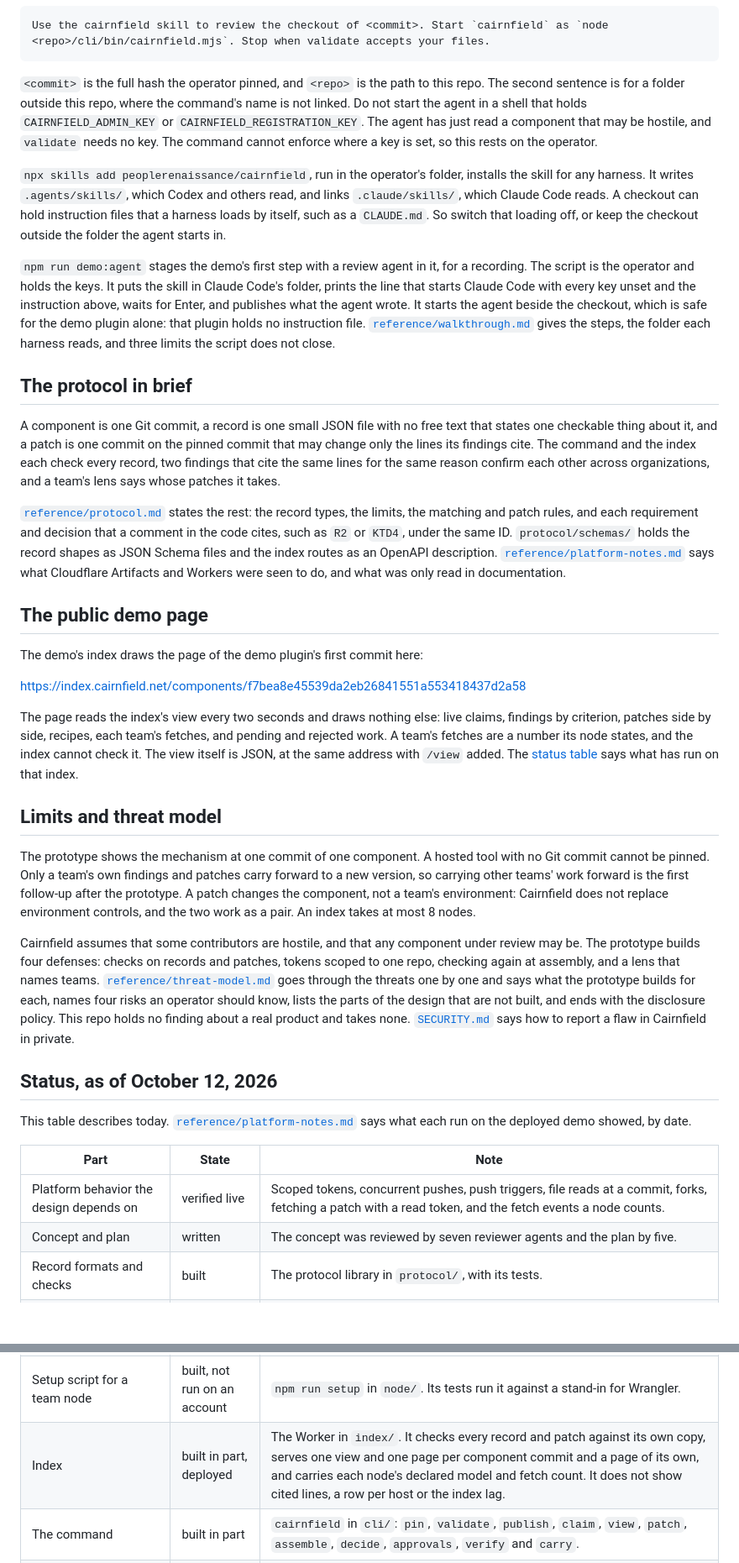
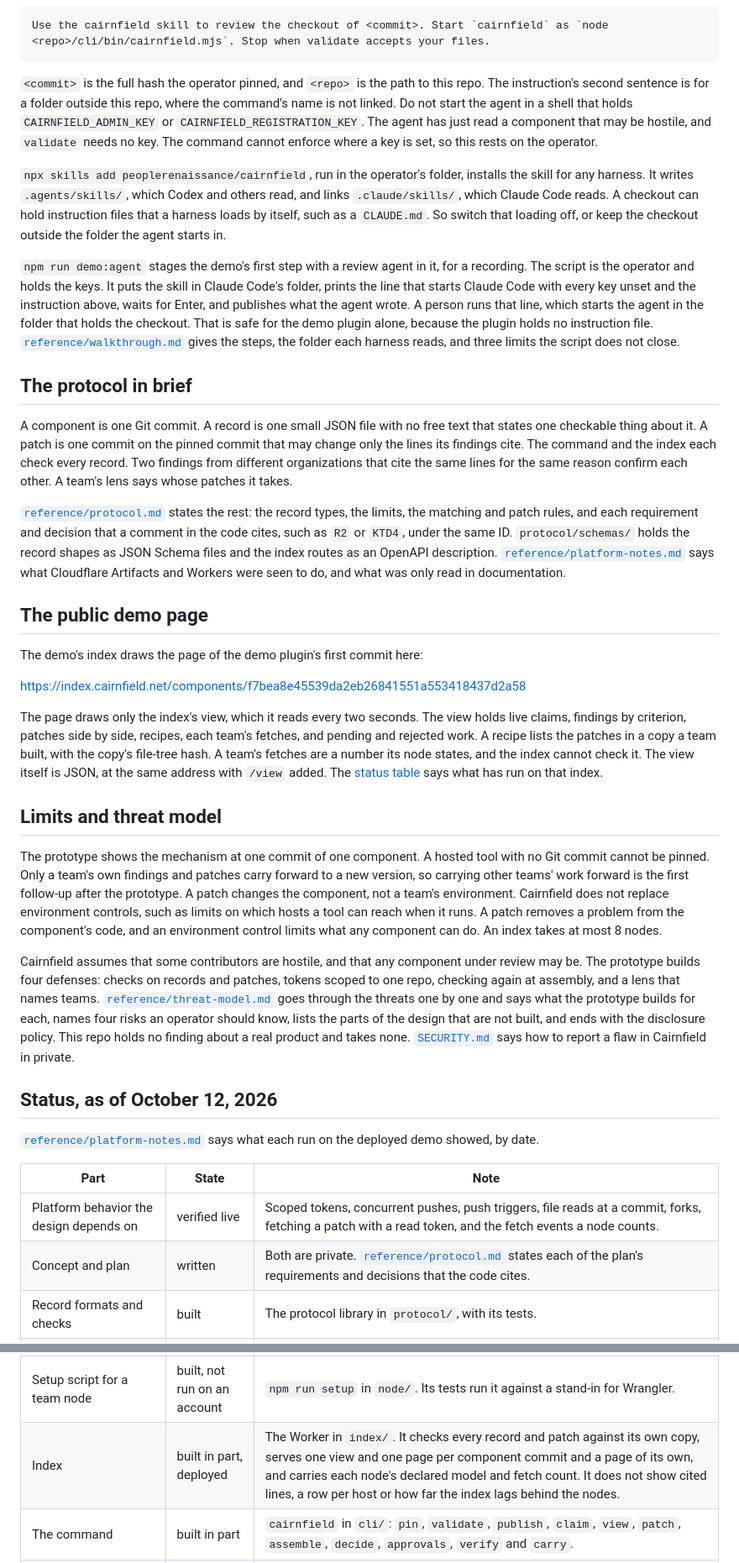
Before and after one commit to peoplerenaissance/cairnfield, a Markdown page: README.md, 2 parts joined by grey strips. Shown at 84% size. Rendered like a GitHub page; blank space fills up the shorter version.

````diff
--- a/README.md
+++ b/README.md
@@ -126,15 +125,15 @@ Install the skill where the agent's harness reads one. Start the agent in the fo
 Use the cairnfield skill to review the checkout of <commit>. Start `cairnfield` as `node <repo>/cli/bin/cairnfield.mjs`. Stop when validate accepts your files.
 ```
 
-`<commit>` is the full hash the operator pinned, and `<repo>` is the path to this repo. The second sentence is for a folder outside this repo, where the command's name is not linked. Do not start the agent in a shell that holds `CAIRNFIELD_ADMIN_KEY` or `CAIRNFIELD_REGISTRATION_KEY`. The agent has just read a component that may be hostile, and `validate` needs no key. The command cannot enforce where a key is set, so this rests on the operator.
+`<commit>` is the full hash the operator pinned, and `<repo>` is the path to this repo. The instruction's second sentence is for a folder outside this repo, where the command's name is not linked. Do not start the agent in a shell that holds `CAIRNFIELD_ADMIN_KEY` or `CAIRNFIELD_REGISTRATION_KEY`. The agent has just read a component that may be hostile, and `validate` needs no key. The command cannot enforce where a key is set, so this rests on the operator.
 
 `npx skills add peoplerenaissance/cairnfield`, run in the operator's folder, installs the skill for any harness. It writes `.agents/skills/`, which Codex and others read, and links `.claude/skills/`, which Claude Code reads. A checkout can hold instruction files that a harness loads by itself, such as a `CLAUDE.md`. So switch that loading off, or keep the checkout outside the folder the agent starts in.
 
-`npm run demo:agent` stages the demo's first step with a review agent in it, for a recording. The script is the operator and holds the keys. It puts the skill in Claude Code's folder, prints the line that starts Claude Code with every key unset and the instruction above, waits for Enter, and publishes what the agent wrote. It starts the agent beside the checkout, which is safe for the demo plugin alone: that plugin holds no instruction file. [`reference/walkthrough.md`](reference/walkthrough.md#stage-a-review-with-an-agent) gives the steps, the folder each harness reads, and three limits the script does not close.
+`npm run demo:agent` stages the demo's first step with a review agent in it, for a recording. The script is the operator and holds the keys. It puts the skill in Claude Code's folder, prints the line that starts Claude Code with every key unset and the instruction above, waits for Enter, and publishes what the agent wrote. A person runs that line, which starts the agent in the folder that holds the checkout. That is safe for the demo plugin alone, because the plugin holds no instruction file. [`reference/walkthrough.md`](reference/walkthrough.md#stage-a-review-with-an-agent) gives the steps, the folder each harness reads, and three limits the script does not close.
 
 ## The protocol in brief
 
-A component is one Git commit, a record is one small JSON file with no free text that states one checkable thing about it, and a patch is one commit on the pinned commit that may change only the lines its findings cite. The command and the index each check every record, two findings that cite the same lines for the same reason confirm each other across organizations, and a team's lens says whose patches it takes.
+A component is one Git commit. A record is one small JSON file with no free text that states one checkable thing about it. A patch is one commit on the pinned commit that may change only the lines its findings cite. The command and the index each check every record. Two findings from different organizations that cite the same lines for the same reason confirm each other. A team's lens says whose patches it takes.
 
 [`reference/protocol.md`](reference/protocol.md) states the rest: the record types, the limits, the matching and patch rules, and each requirement and decision that a comment in the code cites, such as `R2` or `KTD4`, under the same ID. `protocol/schemas/` holds the record shapes as JSON Schema files and the index routes as an OpenAPI description. [`reference/platform-notes.md`](reference/platform-notes.md) says what Cloudflare Artifacts and Workers were seen to do, and what was only read in documentation.
 
@@ -144,28 +143,28 @@ The demo's index draws the page of the demo plugin's first commit here:
 
 https://index.cairnfield.net/components/f7bea8e45539da2eb26841551a553418437d2a58
 
-The page reads the index's view every two seconds and draws nothing else: live claims, findings by criterion, patches side by side, recipes, each team's fetches, and pending and rejected work. A team's fetches are a number its node states, and the index cannot check it. The view itself is JSON, at the same address with `/view` added. The [status table](#status-as-of-october-12-2026) says what has run on that index.
+The page draws only the index's view, which it reads every two seconds. The view holds live claims, findings by criterion, patches side by side, recipes, each team's fetches, and pending and rejected work. A recipe lists the patches in a copy a team built, with the copy's file-tree hash. A team's fetches are a number its node states, and the index cannot check it. The view itself is JSON, at the same address with `/view` added. The [status table](#status-as-of-october-12-2026) says what has run on that index.
 
 ## Limits and threat model
 
-The prototype shows the mechanism at one commit of one component. A hosted tool with no Git commit cannot be pinned. Only a team's own findings and patches carry forward to a new version, so carrying other teams' work forward is the first follow-up after the prototype. A patch changes the component, not a team's environment: Cairnfield does not replace environment controls, and the two work as a pair. An index takes at most 8 nodes.
+The prototype shows the mechanism at one commit of one component. A hosted tool with no Git commit cannot be pinned. Only a team's own findings and patches carry forward to a new version, so carrying other teams' work forward is the first follow-up after the prototype. A patch changes the component, not a team's environment. Cairnfield does not replace environment controls, such as limits on which hosts a tool can reach when it runs. A patch removes a problem from the component's code, and an environment control limits what any component can do. An index takes at most 8 nodes.
 
 Cairnfield assumes that some contributors are hostile, and that any component under review may be. The prototype builds four defenses: checks on records and patches, tokens scoped to one repo, checking again at assembly, and a lens that names teams. [`reference/threat-model.md`](reference/threat-model.md) goes through the threats one by one and says what the prototype builds for each, names four risks an operator should know, lists the parts of the design that are not built, and ends with the disclosure policy. This repo holds no finding about a real product and takes none. [`SECURITY.md`](SECURITY.md) says how to report a flaw in Cairnfield in private.
 
 ## Status, as of October 12, 2026
 
-This table describes today. [`reference/platform-notes.md`](reference/platform-notes.md#what-the-command-has-done-on-the-deployed-demo) says what each run on the deployed demo showed, by date.
+[`reference/platform-notes.md`](reference/platform-notes.md#what-the-command-has-done-on-the-deployed-demo) says what each run on the deployed demo showed, by date.
 
 | Part | State | Note |
 | --- | --- | --- |
 | Platform behavior the design depends on | verified live | Scoped tokens, concurrent pushes, push triggers, file reads at a commit, forks, fetching a patch with a read token, and the fetch events a node counts. |
-| Concept and plan | written | The concept was reviewed by seven reviewer agents and the plan by five. |
+| Concept and plan | written | Both are private. [`reference/protocol.md`](reference/protocol.md) states each of the plan's requirements and decisions that the code cites. |
 | Record formats and checks | built | The protocol library in `protocol/`, with its tests. |
 | Protocol, threat model and platform notes | written | In `reference/`, with the walkthrough and the roadmap. |
 | Demo plugin, lenses and saved findings | built | `fellbeck-sync`, an invented plugin with three planted problems, in `fixtures/`. Its two commits are public at https://github.com/peoplerenaissance/fellbeck-sync. |
 | Team node | built and deployed | The Worker in `node/`. Two demo nodes run on Cloudflare, each with its import of the demo plugin, its fork, its own page and its count of each fork's fetches. |
 | Setup script for a team node | built, not run on an account | `npm run setup` in `node/`. Its tests run it against a stand-in for Wrangler. |
-| Index | built in part, deployed | The Worker in `index/`. It checks every record and patch against its own copy, serves one view and one page per component commit and a page of its own, and carries each node's declared model and fetch count. It does not show cited lines, a row per host or the index lag. |
+| Index | built in part, deployed | The Worker in `index/`. It checks every record and patch against its own copy, serves one view and one page per component commit and a page of its own, and carries each node's declared model and fetch count. It does not show cited lines, a row per host or how far the index lags behind the nodes. |
 | The command | built in part | `cairnfield` in `cli/`: `pin`, `validate`, `publish`, `claim`, `view`, `patch`, `assemble`, `decide`, `approvals`, `verify` and `carry`. |
 | Skill file for a team's own review agent | written | `skills/cairnfield/SKILL.md`. |
 | Patch agent | built and run live | `cairnfield patch`, from a live model call or from a recording, with a note on each commit it pushes. Two live runs patched the demo plugin on deployed nodes. On its hidden instruction the agent wrote no patch in four live runs. |
````
Also changed, not shown: other parts of README.md (+52 -17 lines), reference/architecture.png, 3 other files.
